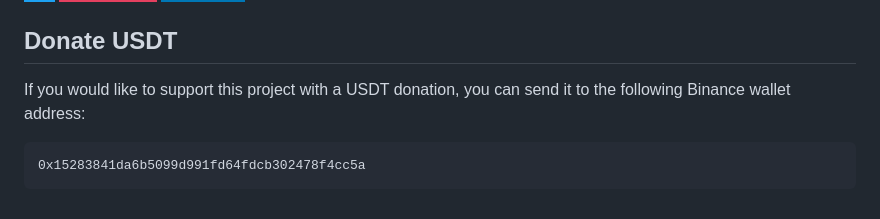
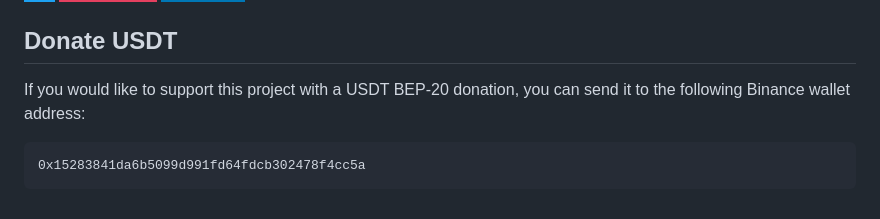
Before and after one commit to davenisc/thief_raccoon, a Markdown page: README.md, the part around the change. GitHub-like rendering; badges without logos.

```diff
--- a/README.md
+++ b/README.md
@@ -169,5 +169,5 @@ Web: https://davenisc.com
     </a>
 
    <h2>Donate USDT</h2>
-    <p>If you would like to support this project with a USDT donation, you can send it to the following Binance wallet address:</p>
+    <p>If you would like to support this project with a USDT BEP-20 donation, you can send it to the following Binance wallet address:</p>
     <pre>0x15283841da6b5099d991fd64fdcb302478f4cc5a</pre>
```
